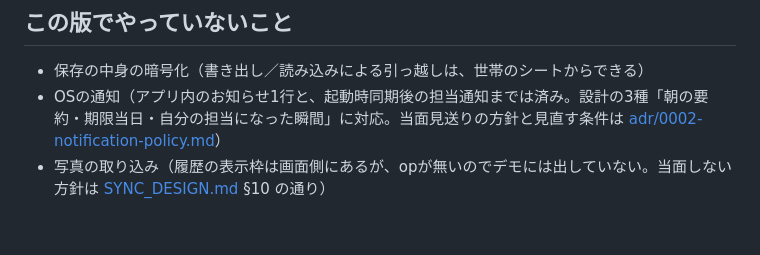
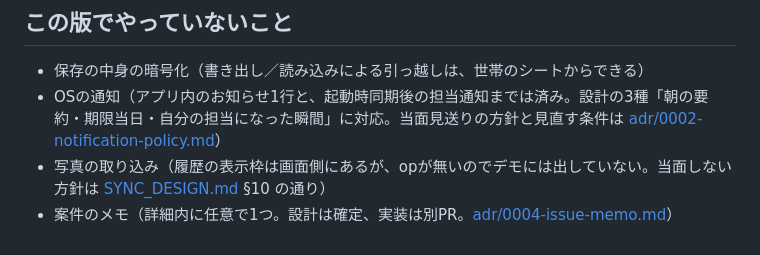
Before and after one commit to neoenox/ie_koto, a Markdown page: docs/DECISIONS.md, the part around the change. Drawn GitHub-style.

```diff
--- a/docs/DECISIONS.md
+++ b/docs/DECISIONS.md
@@ -71,3 +71,4 @@
 - 保存の中身の暗号化（書き出し／読み込みによる引っ越しは、世帯のシートからできる）
 - OSの通知（アプリ内のお知らせ1行と、起動時同期後の担当通知までは済み。設計の3種「朝の要約・期限当日・自分の担当になった瞬間」に対応。当面見送りの方針と見直す条件は [adr/0002-notification-policy.md](adr/0002-notification-policy.md)）
 - 写真の取り込み（履歴の表示枠は画面側にあるが、opが無いのでデモには出していない。当面しない方針は [SYNC_DESIGN.md](SYNC_DESIGN.md) §10 の通り）
+- 案件のメモ（詳細内に任意で1つ。設計は確定、実装は別PR。[adr/0004-issue-memo.md](adr/0004-issue-memo.md)）
```
Also changed, not shown: README.md (+1 -0 lines), docs/adr/0004-issue-memo.md (added, +75 -0 lines).
